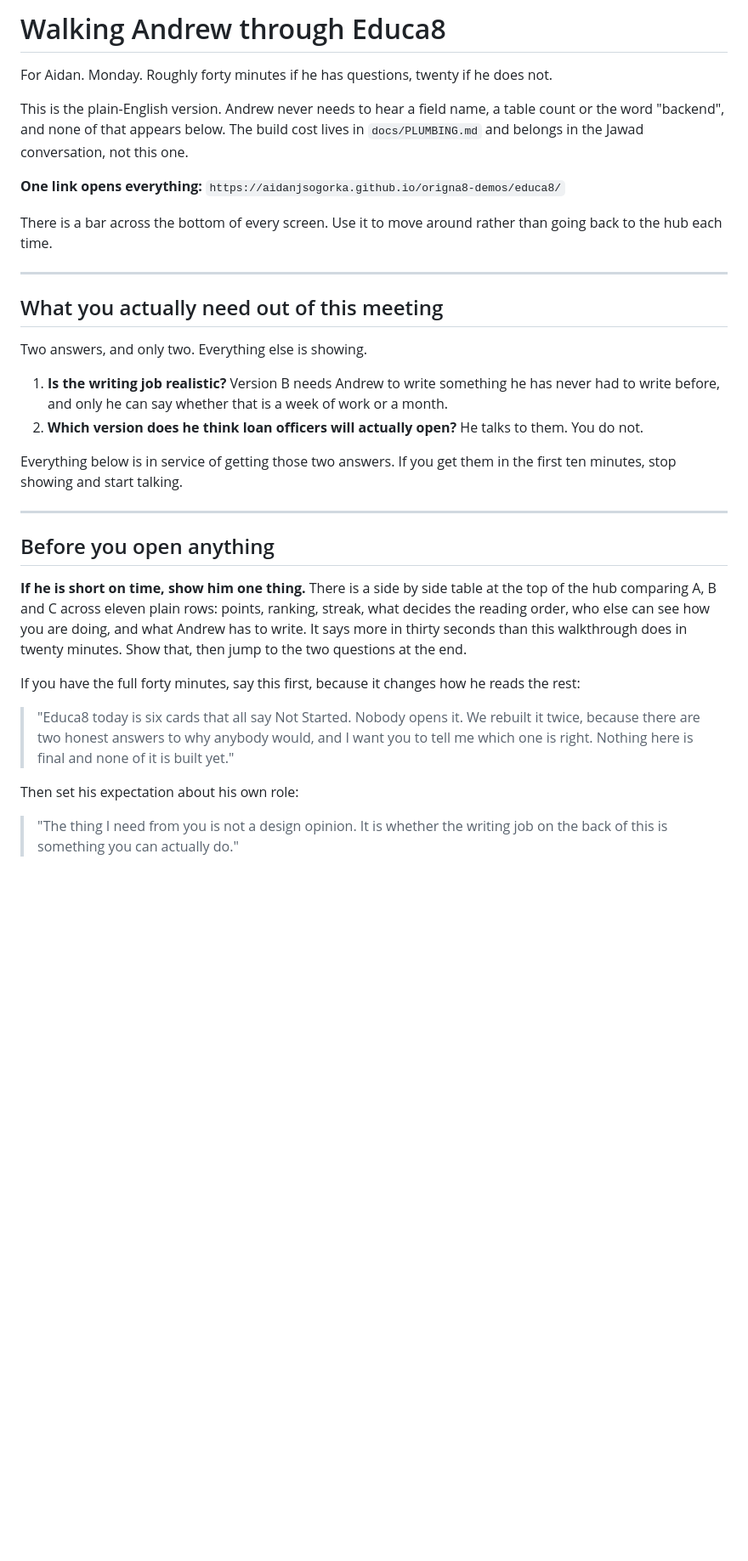
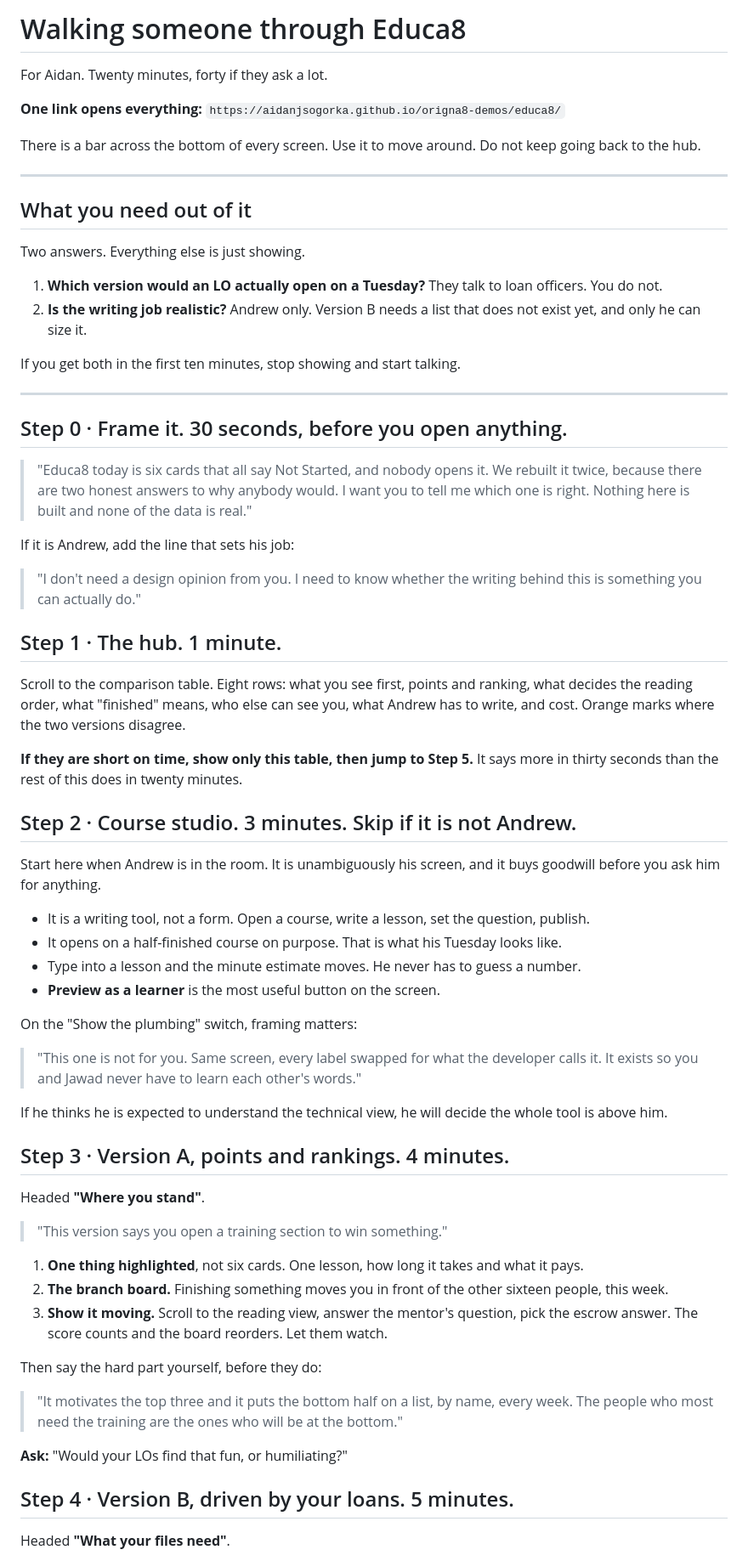
Before and after one commit to aidanjsogorka/origna8-demos, a Markdown page: docs/ANDREW-WALKTHROUGH.md, the part around one of its changes. Shown at 85% size. Drawn GitHub-style; blank space fills up the shorter version.

```diff
--- a/docs/ANDREW-WALKTHROUGH.md
+++ b/docs/ANDREW-WALKTHROUGH.md
@@ -1,48 +1,81 @@
-# Walking Andrew through Educa8
+# Walking someone through Educa8
 
-For Aidan. Monday. Roughly forty minutes if he has questions, twenty if he does not.
-
-This is the plain-English version. Andrew never needs to hear a field name, a table count or
-the word "backend", and none of that appears below. The build cost lives in
-`docs/PLUMBING.md` and belongs in the Jawad conversation, not this one.
+For Aidan. Twenty minutes, forty if they ask a lot.
 
 **One link opens everything:** `https://aidanjsogorka.github.io/origna8-demos/educa8/`
 
-There is a bar across the bottom of every screen. Use it to move around rather than going back
-to the hub each time.
+There is a bar across the bottom of every screen. Use it to move around. Do not keep
+going back to the hub.
 
 ---
 
-## What you actually need out of this meeting
+## What you need out of it
 
-Two answers, and only two. Everything else is showing.
+Two answers. Everything else is just showing.
 
-1. **Is the writing job realistic?** Version B needs Andrew to write
-   something he has never had to write before, and only he can say whether that is a week of
-   work or a month.
-2. **Which version does he think loan officers will actually open?** He talks to them. You do
-   not.
+1. **Which version would an LO actually open on a Tuesday?** They talk to loan officers. You do not.
+2. **Is the writing job realistic?** Andrew only. Version B needs a list that does not exist yet, and only he can size it.
 
-Everything below is in service of getting those two answers. If you get them in the first ten
-minutes, stop showing and start talking.
+If you get both in the first ten minutes, stop showing and start talking.
 
 ---
 
-## Before you open anything
+## Step 0 · Frame it. 30 seconds, before you open anything.
 
-**If he is short on time, show him one thing.** There is a side by side table at the top of the
-hub comparing A, B and C across eleven plain rows: points, ranking, streak, what decides the
-reading order, who else can see how you are doing, and what Andrew has to write. It says more in
-thirty seconds than this walkthrough does in twenty minutes. Show that, then jump to the two
-questions at the end.
+> "Educa8 today is six cards that all say Not Started, and nobody opens it. We rebuilt it
+> twice, because there are two honest answers to why anybody would. I want you to tell me
+> which one is right. Nothing here is built and none of the data is real."
 
-If you have the full forty minutes, say this first, because it changes how he reads the rest:
+If it is Andrew, add the line that sets his job:
 
-> "Educa8 today is six cards that all say Not Started. Nobody opens it. We rebuilt it twice,
-> because there are two honest answers to why anybody would, and I want you to tell me which
-> one is right. Nothing here is final and none of it is built yet."
+> "I don't need a design opinion from you. I need to know whether the writing behind this
+> is something you can actually do."
 
-Then set his expectation about his own role:
+## Step 1 · The hub. 1 minute.
 
-> "The thing I need from you is not a design opinion. It is whether the writing job on the back
-> of this is something you can actually do."
+Scroll to the comparison table. Eight rows: what you see first, points and ranking, what
+decides the reading order, what "finished" means, who else can see you, what Andrew has to
+write, and cost. Orange marks where the two versions disagree.
+
+**If they are short on time, show only this table, then jump to Step 5.** It says more in
+thirty seconds than the rest of this does in twenty minutes.
+
+## Step 2 · Course studio. 3 minutes. Skip if it is not Andrew.
+
+Start here when Andrew is in the room. It is unambiguously his screen, and it buys goodwill
+before you ask him for anything.
+
+- It is a writing tool, not a form. Open a course, write a lesson, set the question, publish.
+- It opens on a half-finished course on purpose. That is what his Tuesday looks like.
+- Type into a lesson and the minute estimate moves. He never has to guess a number.
+- **Preview as a learner** is the most useful button on the screen.
+
+On the "Show the plumbing" switch, framing matters:
+
+> "This one is not for you. Same screen, every label swapped for what the developer calls
+> it. It exists so you and Jawad never have to learn each other's words."
+
+If he thinks he is expected to understand the technical view, he will decide the whole tool
+is above him.
+
+## Step 3 · Version A, points and rankings. 4 minutes.
+
+Headed **"Where you stand"**.
+
+> "This version says you open a training section to win something."
+
+1. **One thing highlighted**, not six cards. One lesson, how long it takes and what it pays.
+2. **The branch board.** Finishing something moves you in front of the other sixteen people, this week.
+3. **Show it moving.** Scroll to the reading view, answer the mentor's question, pick the escrow answer. The score counts and the board reorders. Let them watch.
+
+Then say the hard part yourself, before they do:
+
+> "It motivates the top three and it puts the bottom half on a list, by name, every week.
+> The people who most need the training are the ones who will be at the bottom."
+
+**Ask:** "Would your LOs find that fun, or humiliating?"
+
+## Step 4 · Version B, driven by your loans. 5 minutes.
+
+Headed **"What your files need"**.
+
```
Also changed, not shown: other parts of docs/ANDREW-WALKTHROUGH.md (+45 -159 lines).
